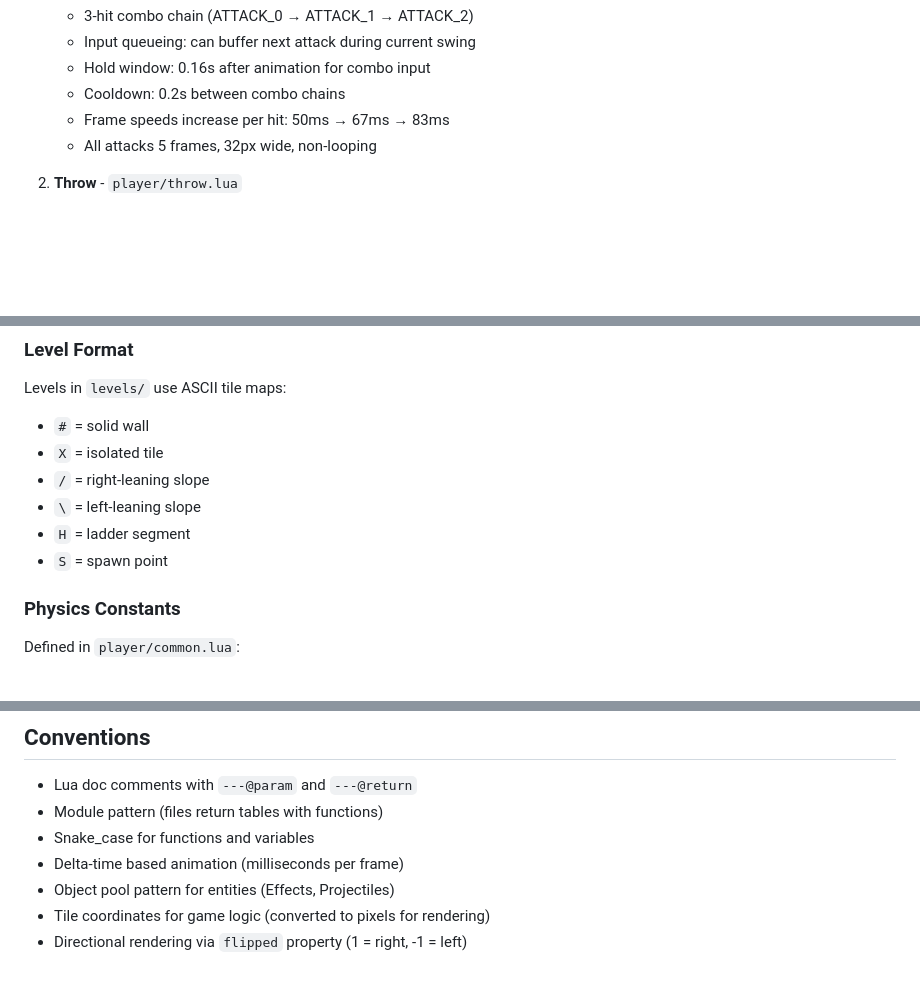
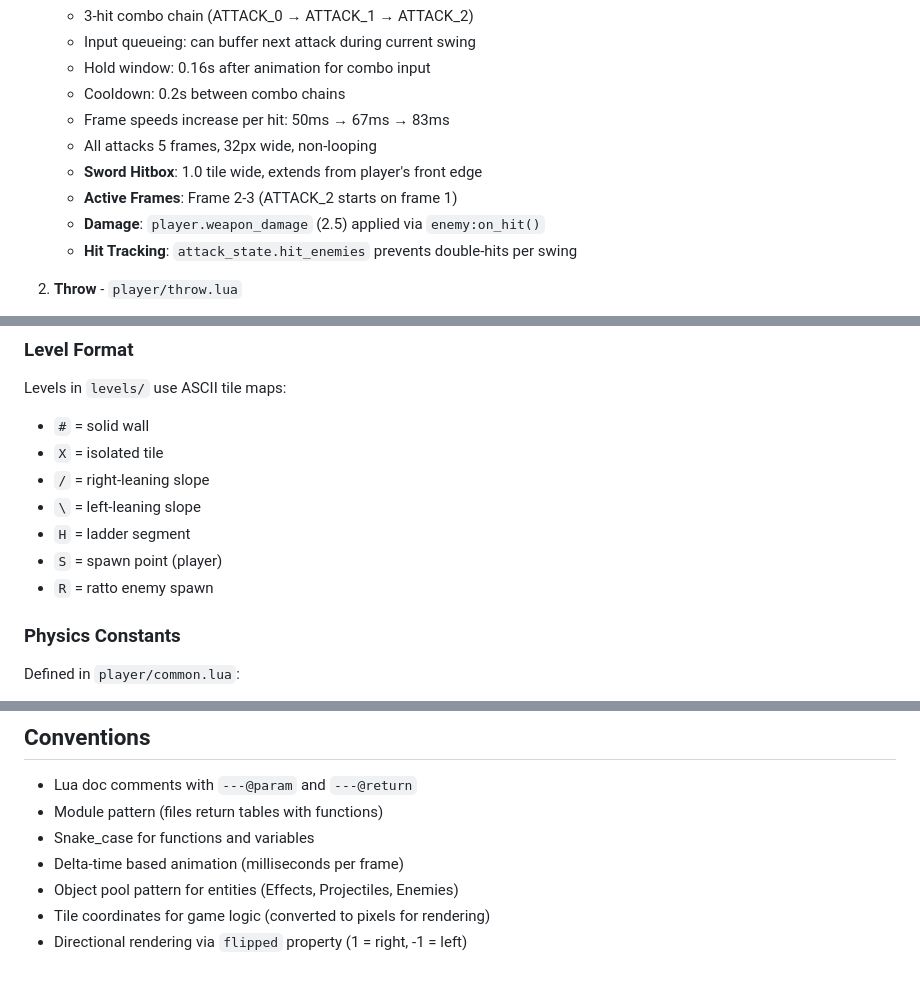
Before and after one commit to CaptainCoderOrg/AdventuresInPlatforming, a Markdown page: CLAUDE.md, 3 parts joined by grey strips. Drawn GitHub-style; blank space fills up the shorter version.

```diff
--- a/CLAUDE.md
+++ b/CLAUDE.md
@@ -185,6 +247,10 @@ Player combat abilities managed through state machine.
    - Cooldown: 0.2s between combo chains
    - Frame speeds increase per hit: 50ms → 67ms → 83ms
    - All attacks 5 frames, 32px wide, non-looping
+   - **Sword Hitbox**: 1.0 tile wide, extends from player's front edge
+   - **Active Frames**: Frame 2-3 (ATTACK_2 starts on frame 1)
+   - **Damage**: `player.weapon_damage` (2.5) applied via `enemy:on_hit()`
+   - **Hit Tracking**: `attack_state.hit_enemies` prevents double-hits per swing
 
 2. **Throw** - `player/throw.lua`
    - Launches selected projectile on entry (Axe or Shuriken)
@@ -237,7 +330,8 @@ Levels in `levels/` use ASCII tile maps:
 - `/` = right-leaning slope
 - `\` = left-leaning slope
 - `H` = ladder segment
-- `S` = spawn point
+- `S` = spawn point (player)
+- `R` = ratto enemy spawn
 
 ### Physics Constants
 
@@ -298,6 +395,6 @@ Unified input system in `controls.lua` supporting keyboard and gamepad.
 - Module pattern (files return tables with functions)
 - Snake_case for functions and variables
 - Delta-time based animation (milliseconds per frame)
-- Object pool pattern for entities (Effects, Projectiles)
+- Object pool pattern for entities (Effects, Projectiles, Enemies)
 - Tile coordinates for game logic (converted to pixels for rendering)
 - Directional rendering via `flipped` property (1 = right, -1 = left)
```
Also changed, not shown: other parts of CLAUDE.md (+95 -3 lines).
